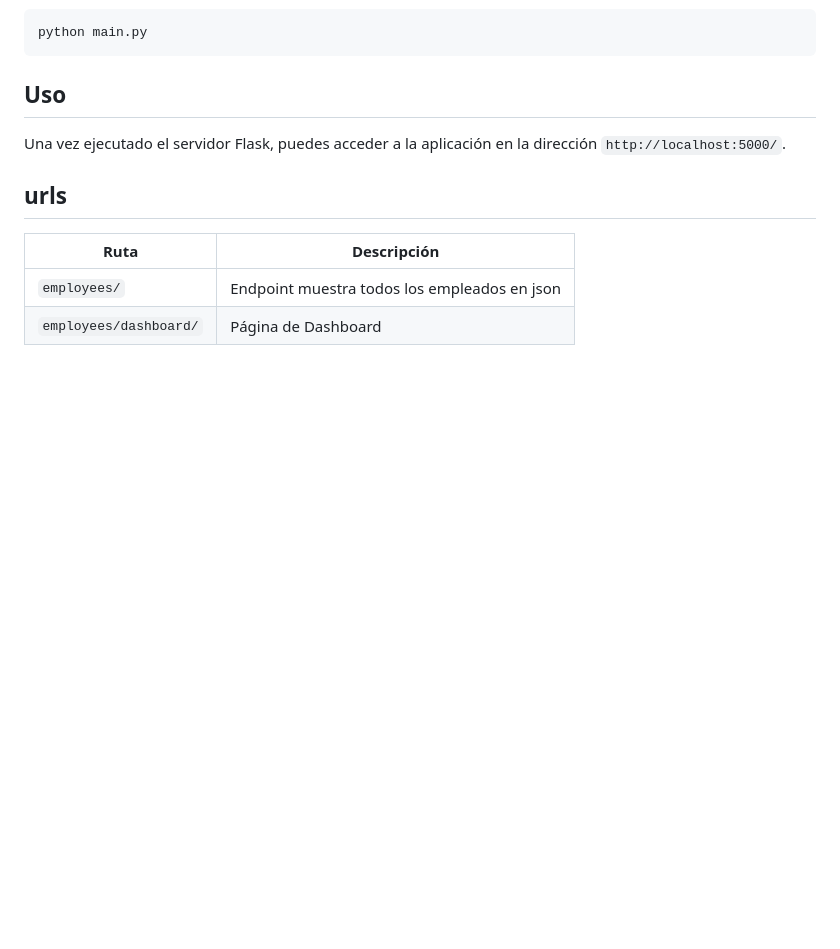
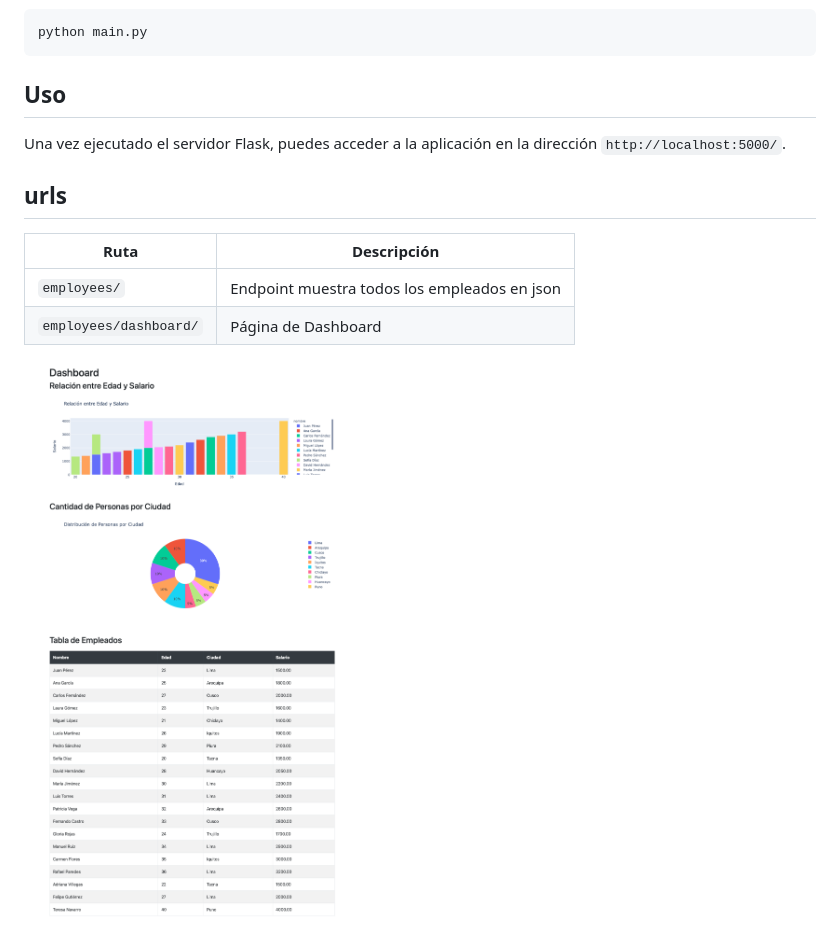
Before and after one commit to JEnriquePS/Dashboard_Employees, a Markdown page: README.md, the part around the change. Drawn GitHub-style; pictures changed too: Project_Screenshot_2024-09-25_16.12.18.png (added); blank space fills up the shorter version.

Commit message:
New(Doc): image preview project

```diff
--- a/README.md
+++ b/README.md
@@ -78,3 +78,7 @@ Una vez ejecutado el servidor Flask, puedes acceder a la aplicación en la direc
 |------------------------|----------------------------------------------|
 | `employees/`           | Endpoint muestra todos los empleados en json |
 | `employees/dashboard/` | Página de Dashboard                          |
+
+
+
+![Project_Screenshot_2024-09-25_16.12.18.png](Project_Screenshot_2024-09-25_16.12.18.png)
```
Also changed, not shown: 1 other file.
